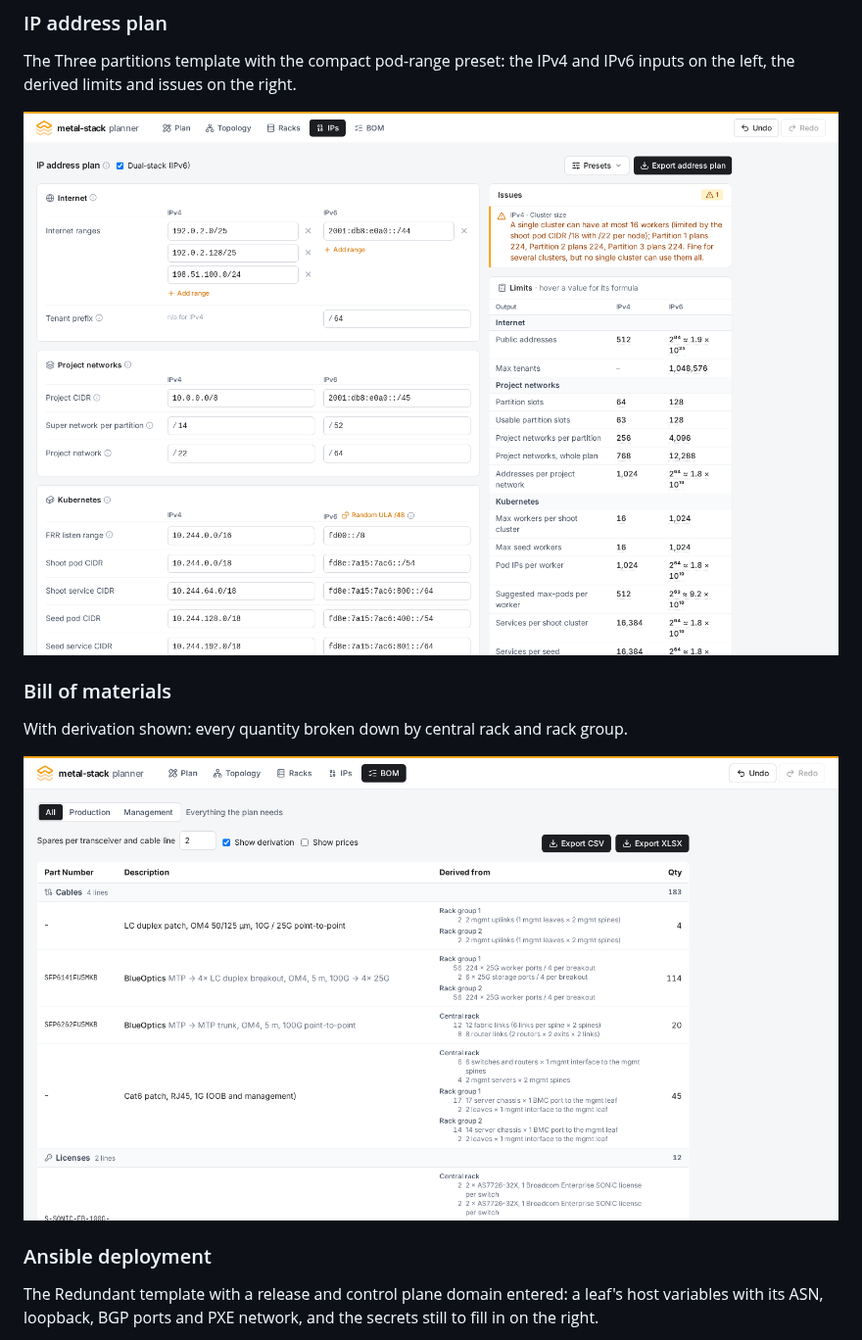
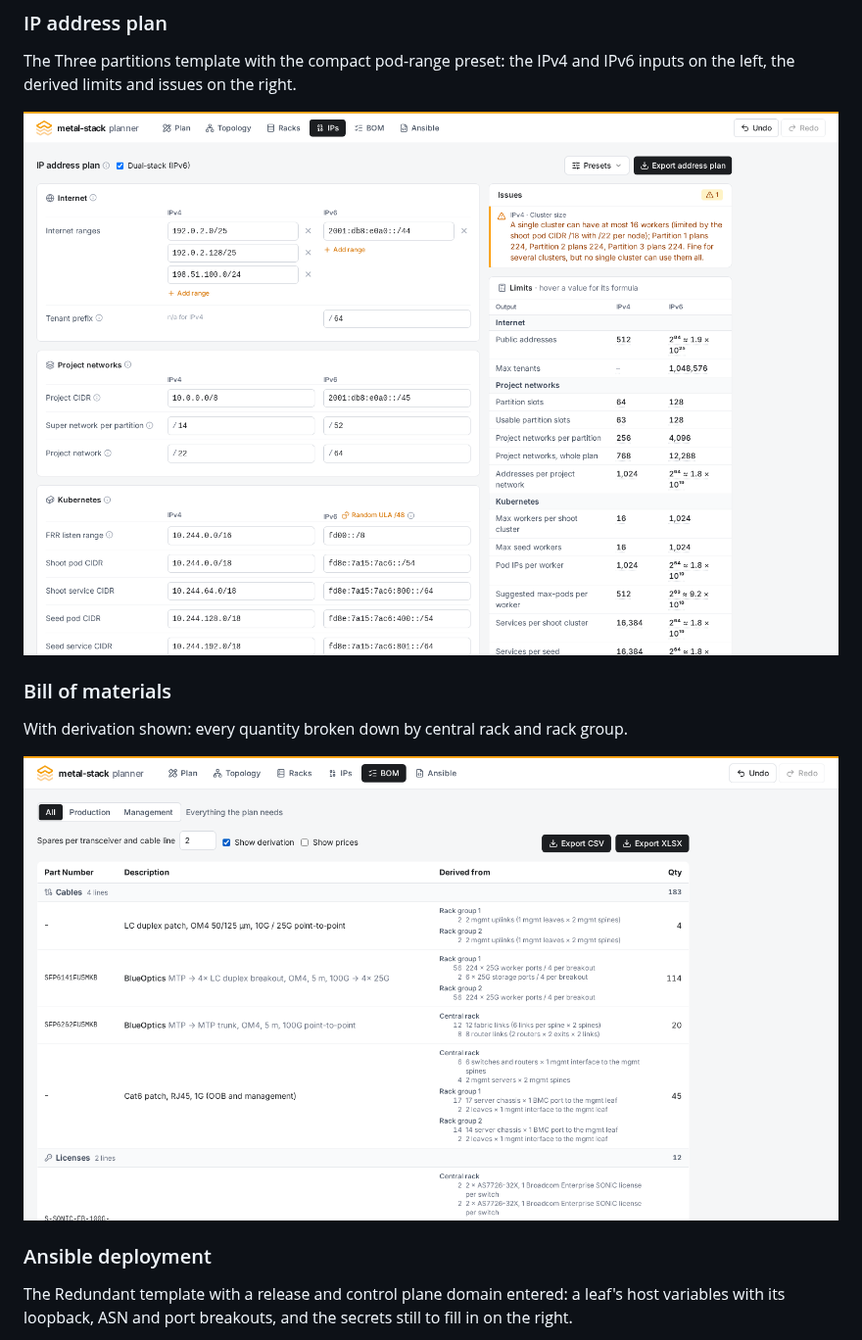
Before and after one commit to metal-stack/planner, a Markdown page: README.md, the part around the change. Shown at 98% size. GitHub-like rendering; pictures changed too: docs/screenshots/bom.png, docs/screenshots/ips.png.

Commit message:
Fresh screenshots with the Ansible tab
Co-Authored-By: Claude Opus 5 <noreply@anthropic.com>

```diff
--- a/README.md
+++ b/README.md
@@ -142,7 +142,7 @@ With derivation shown: every quantity broken down by central rack and rack group
 ### Ansible deployment
 
 The Redundant template with a release and control plane domain entered: a leaf's host variables
-with its ASN, loopback, BGP ports and PXE network, and the secrets still to fill in on the right.
+with its loopback, ASN and port breakouts, and the secrets still to fill in on the right.
 
 ![Ansible deployment](docs/screenshots/ansible.png)
 
```
Also changed, not shown: docs/screenshots/ansible.png, docs/screenshots/plan.png, docs/screenshots/racks.png, docs/screenshots/topology.png.
